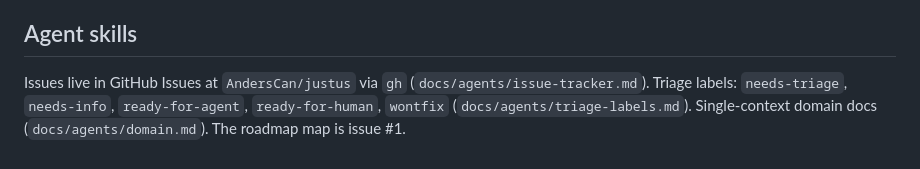
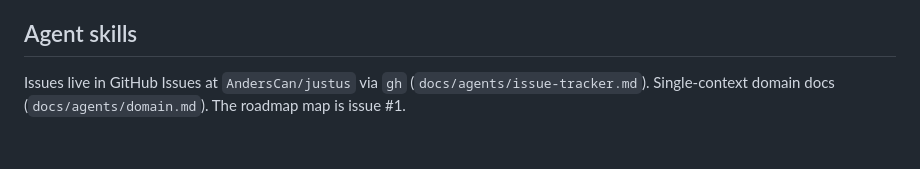
Before and after one commit to AndersCan/justus, a Markdown page: AGENTS.md, the part around the change. Drawn GitHub-style.

Commit message:
Drop the stale triage label docs

```diff
--- a/AGENTS.md
+++ b/AGENTS.md
@@ -126,6 +126,4 @@ layer, Host, Actor). Use those terms exactly.
 ## Agent skills
 
 Issues live in GitHub Issues at `AndersCan/justus` via `gh` (`docs/agents/issue-tracker.md`).
-Triage labels: `needs-triage`, `needs-info`, `ready-for-agent`, `ready-for-human`,
-`wontfix` (`docs/agents/triage-labels.md`). Single-context domain docs
-(`docs/agents/domain.md`). The roadmap map is issue #1.
+Single-context domain docs (`docs/agents/domain.md`). The roadmap map is issue #1.
```
Also changed, not shown: docs/agents/triage-labels.md (deleted, +0 -15 lines).
